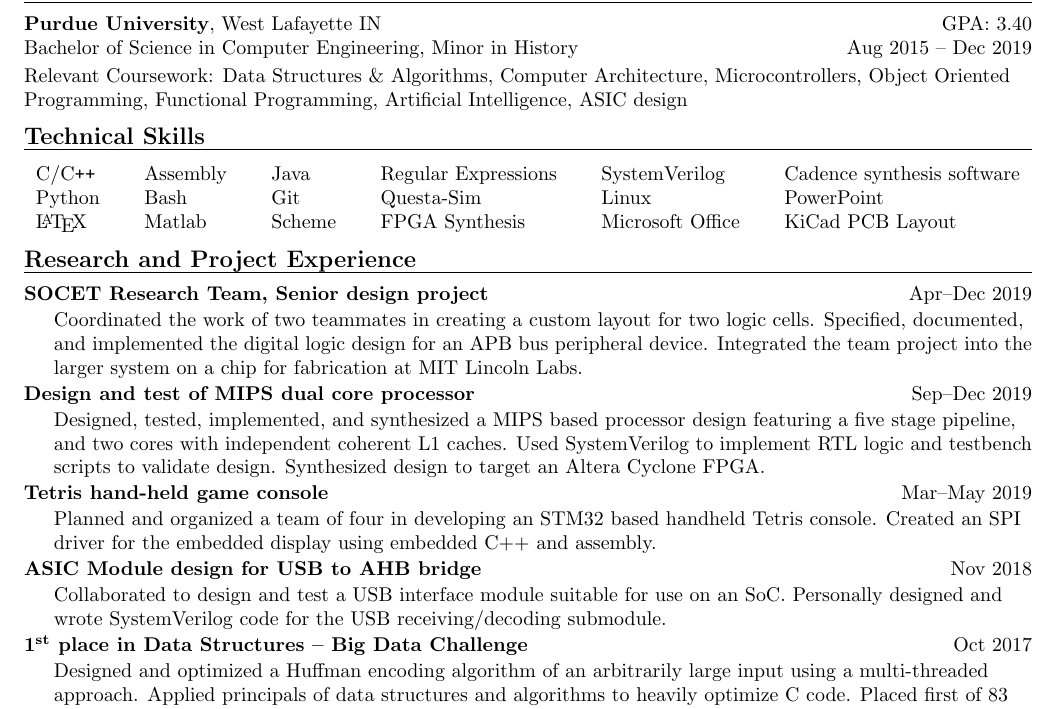
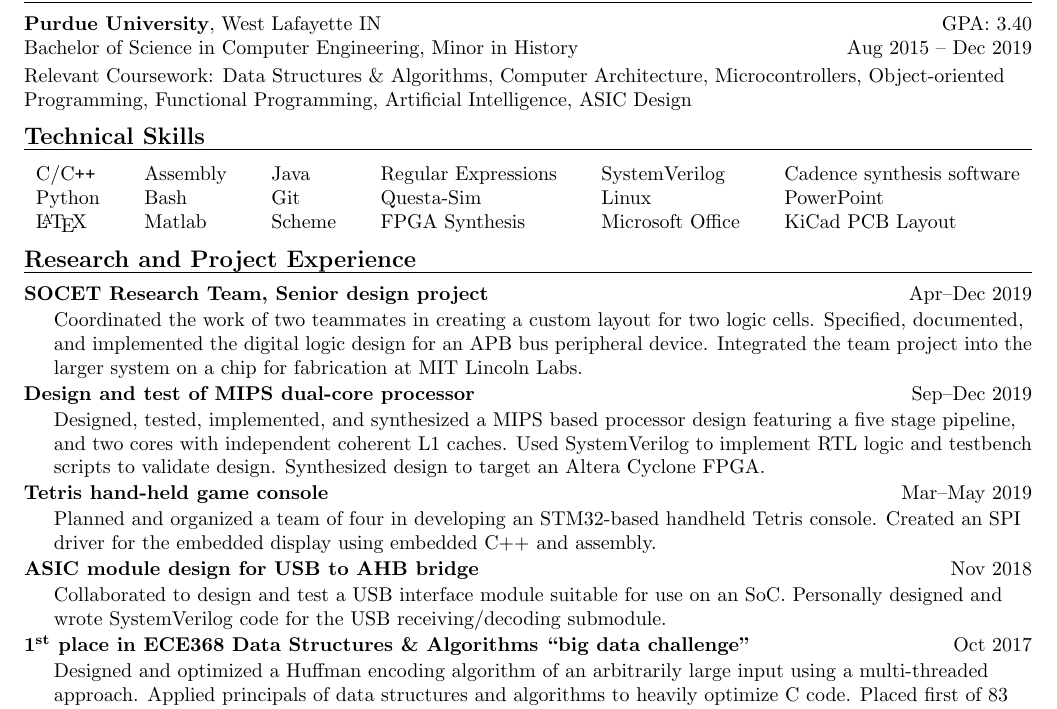
Before and after one commit to IsaiahGrace/Resume, a LaTeX CV (Resume.tex): part of the page, cut so that both start at the same text. Compiled offline with pdfLaTeX.

Commit message:
Made big data challenge clearer

```diff
--- a/Resume.tex
+++ b/Resume.tex
@@ -56,10 +56,10 @@ Relevant Coursework:
 Data Structures \& Algorithms,
 Computer Architecture,
 Microcontrollers,
-Object Oriented Programming,
+Object-oriented Programming,
 Functional Programming,
 Artificial Intelligence,
-ASIC design
+ASIC Design
 
 
 \section*{Technical Skills}
@@ -77,27 +77,22 @@ ASIC design
 {Coordinated the work of two teammates in creating a custom layout for two logic cells. Specified, documented, and implemented the digital logic design for an APB bus peripheral device. Integrated the team project into the larger system on a chip for fabrication at MIT Lincoln Labs.}
 
 \resumeItem
-{Design and test of MIPS dual core processor}
+{Design and test of MIPS dual-core processor}
 {Sep--Dec 2019}
 {Designed, tested, implemented, and synthesized a MIPS based processor design featuring a five stage pipeline, and two cores with independent coherent L1 caches. Used SystemVerilog to implement RTL logic and testbench scripts to validate design. Synthesized design to target an Altera Cyclone FPGA.}
 
 \resumeItem
 {Tetris hand-held game console}
 {Mar--May 2019}
-{Planned and organized a team of four in developing an STM32 based handheld Tetris console. Created an SPI driver for the embedded display using embedded C++ and assembly.}
+{Planned and organized a team of four in developing an STM32-based handheld Tetris console. Created an SPI driver for the embedded display using embedded C++ and assembly.}
 
 \resumeItem
-{ASIC Module design for USB to AHB bridge}
+{ASIC module design for USB to AHB bridge}
 {Nov 2018}
 {Collaborated to design and test a USB interface module suitable for use on an SoC. Personally designed and wrote SystemVerilog code for the USB receiving/decoding submodule.}
 
-%\resumeItem
-%{Zork Text Adventure}
-%{Oct 2018}
-%{Partnered with another student to create a C++ version of the 1977 Zork text adventure game. Utilized Object Oriented Programming and git version control.}
-
 \resumeItem
-{\nth{1} place in Data Structures -- Big Data Challenge}
+{\nth{1} place in ECE368 Data Structures \& Algorithms ``big data challenge"}
 {Oct 2017}
 {Designed and optimized a Huffman encoding algorithm of an arbitrarily large input using a multi-threaded approach. Applied principals of data structures and algorithms to heavily optimize C code. Placed first of 83 students in fasted compression of 64GB of data.}
 
```
Also changed, not shown: Resume.pdf.
